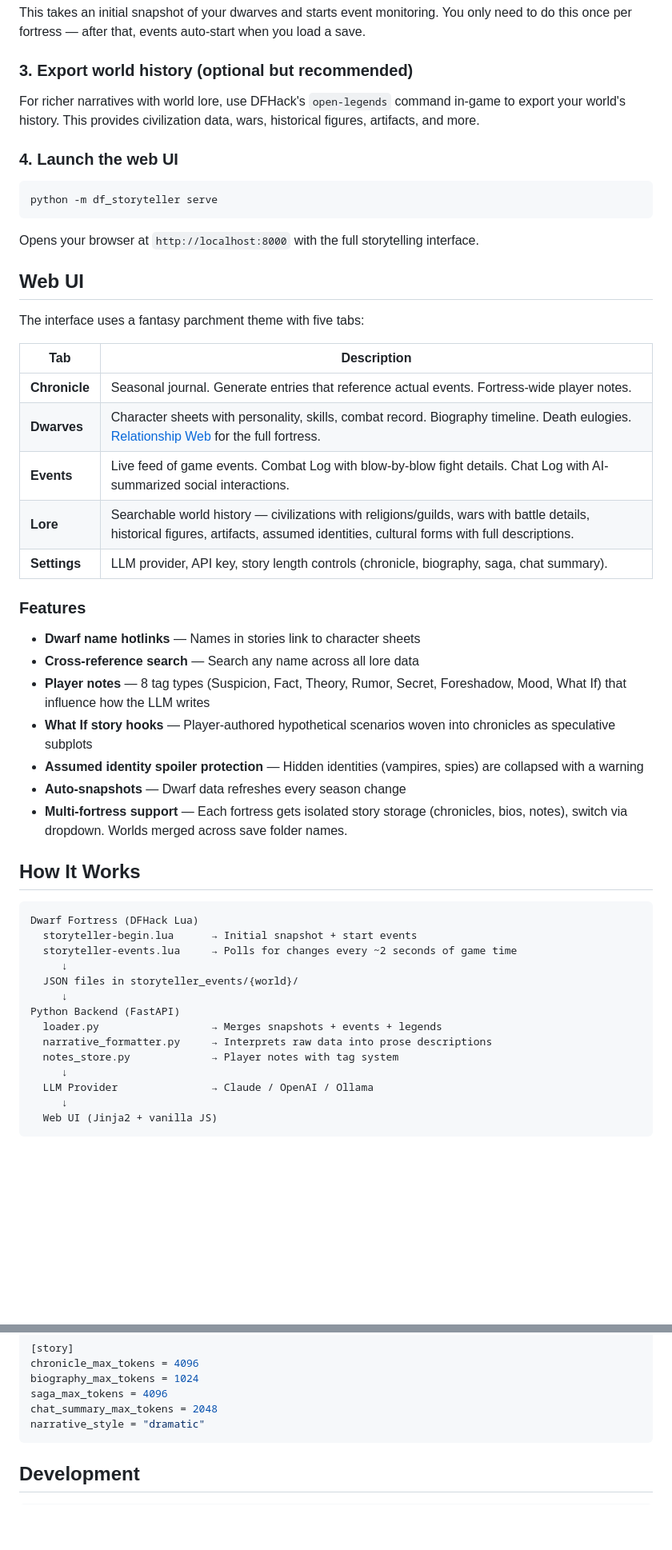
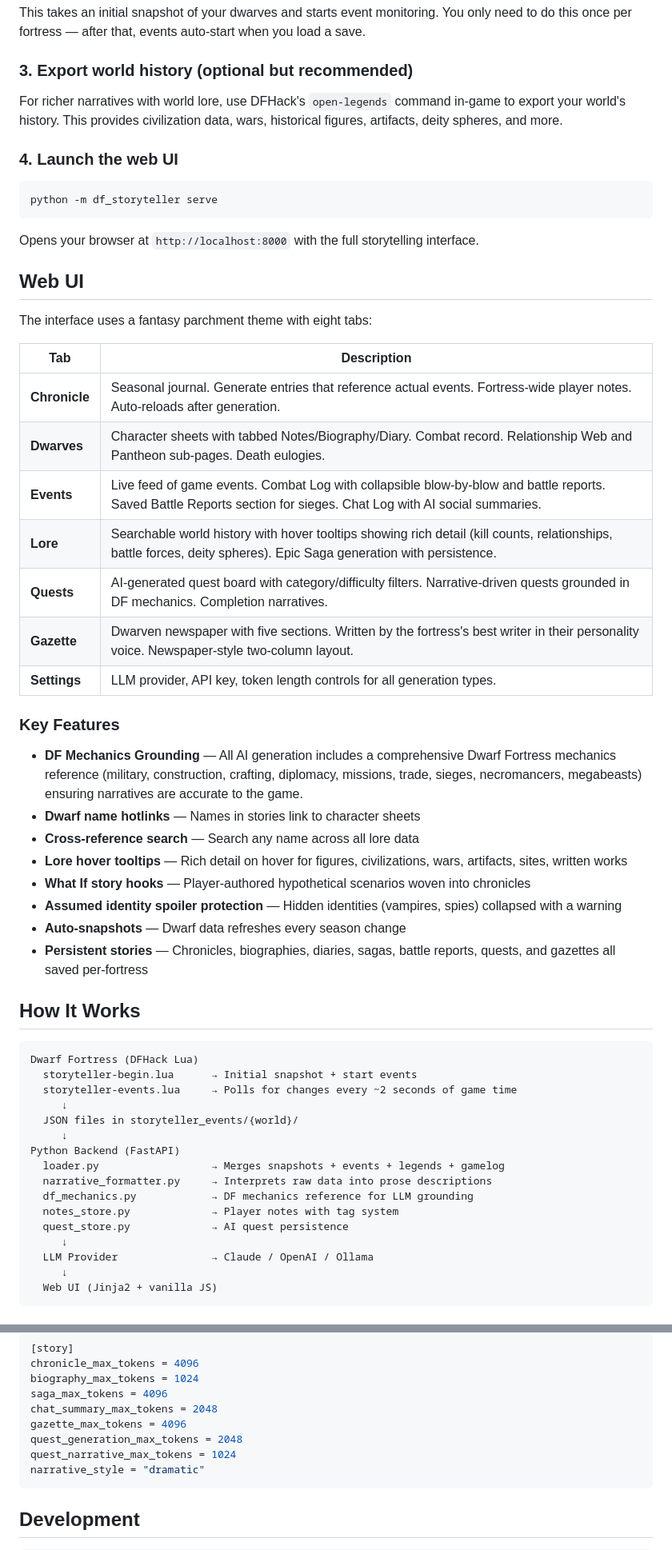
Before and after one commit to Been012/df-storyteller, a Markdown page: README.md, 2 parts joined by grey strips. Shown at 80% size. GitHub-like rendering; blank space fills up the shorter version.

````diff
--- a/README.md
+++ b/README.md
@@ -63,7 +81,7 @@ This takes an initial snapshot of your dwarves and starts event monitoring. You
 
 ### 3. Export world history (optional but recommended)
 
-For richer narratives with world lore, use DFHack's `open-legends` command in-game to export your world's history. This provides civilization data, wars, historical figures, artifacts, and more.
+For richer narratives with world lore, use DFHack's `open-legends` command in-game to export your world's history. This provides civilization data, wars, historical figures, artifacts, deity spheres, and more.
 
 ### 4. Launch the web UI
 
@@ -75,25 +93,28 @@ Opens your browser at `http://localhost:8000` with the full storytelling interfa
 
 ## Web UI
 
-The interface uses a fantasy parchment theme with five tabs:
+The interface uses a fantasy parchment theme with eight tabs:
 
 | Tab | Description |
 |-----|-------------|
-| **Chronicle** | Seasonal journal. Generate entries that reference actual events. Fortress-wide player notes. |
-| **Dwarves** | Character sheets with personality, skills, combat record. Biography timeline. Death eulogies. [Relationship Web](/dwarves/relationships) for the full fortress. |
-| **Events** | Live feed of game events. Combat Log with blow-by-blow fight details. Chat Log with AI-summarized social interactions. |
-| **Lore** | Searchable world history — civilizations with religions/guilds, wars with battle details, historical figures, artifacts, assumed identities, cultural forms with full descriptions. |
-| **Settings** | LLM provider, API key, story length controls (chronicle, biography, saga, chat summary). |
+| **Chronicle** | Seasonal journal. Generate entries that reference actual events. Fortress-wide player notes. Auto-reloads after generation. |
+| **Dwarves** | Character sheets with tabbed Notes/Biography/Diary. Combat record. Relationship Web and Pantheon sub-pages. Death eulogies. |
+| **Events** | Live feed of game events. Combat Log with collapsible blow-by-blow and battle reports. Saved Battle Reports section for sieges. Chat Log with AI social summaries. |
+| **Lore** | Searchable world history with hover tooltips showing rich detail (kill counts, relationships, battle forces, deity spheres). Epic Saga generation with persistence. |
+| **Quests** | AI-generated quest board with category/difficulty filters. Narrative-driven quests grounded in DF mechanics. Completion narratives. |
+| **Gazette** | Dwarven newspaper with five sections. Written by the fortress's best writer in their personality voice. Newspaper-style two-column layout. |
+| **Settings** | LLM provider, API key, token length controls for all generation types. |
 
-### Features
+### Key Features
 
+- **DF Mechanics Grounding** — All AI generation includes a comprehensive Dwarf Fortress mechanics reference (military, construction, crafting, diplomacy, missions, trade, sieges, necromancers, megabeasts) ensuring narratives are accurate to the game.
 - **Dwarf name hotlinks** — Names in stories link to character sheets
 - **Cross-reference search** — Search any name across all lore data
-- **Player notes** — 8 tag types (Suspicion, Fact, Theory, Rumor, Secret, Foreshadow, Mood, What If) that influence how the LLM writes
-- **What If story hooks** — Player-authored hypothetical scenarios woven into chronicles as speculative subplots
-- **Assumed identity spoiler protection** — Hidden identities (vampires, spies) are collapsed with a warning
+- **Lore hover tooltips** — Rich detail on hover for figures, civilizations, wars, artifacts, sites, written works
+- **What If story hooks** — Player-authored hypothetical scenarios woven into chronicles
+- **Assumed identity spoiler protection** — Hidden identities (vampires, spies) collapsed with a warning
 - **Auto-snapshots** — Dwarf data refreshes every season change
-- **Multi-fortress support** — Each fortress gets isolated story storage (chronicles, bios, notes), switch via dropdown. Worlds merged across save folder names.
+- **Persistent stories** — Chronicles, biographies, diaries, sagas, battle reports, quests, and gazettes all saved per-fortress
 
 ## How It Works
 
@@ -105,9 +126,11 @@ Dwarf Fortress (DFHack Lua)
   JSON files in storyteller_events/{world}/
      ↓
 Python Backend (FastAPI)
-  loader.py                  → Merges snapshots + events + legends
+  loader.py                  → Merges snapshots + events + legends + gamelog
   narrative_formatter.py     → Interprets raw data into prose descriptions
+  df_mechanics.py            → DF mechanics reference for LLM grounding
   notes_store.py             → Player notes with tag system
+  quest_store.py             → AI quest persistence
      ↓
   LLM Provider               → Claude / OpenAI / Ollama
      ↓
@@ -206,6 +230,9 @@ chronicle_max_tokens = 4096
 biography_max_tokens = 1024
 saga_max_tokens = 4096
 chat_summary_max_tokens = 2048
+gazette_max_tokens = 4096
+quest_generation_max_tokens = 2048
+quest_narrative_max_tokens = 1024
 narrative_style = "dramatic"
 ```
 
````
Also changed, not shown: other parts of README.md (+34 -14 lines).
